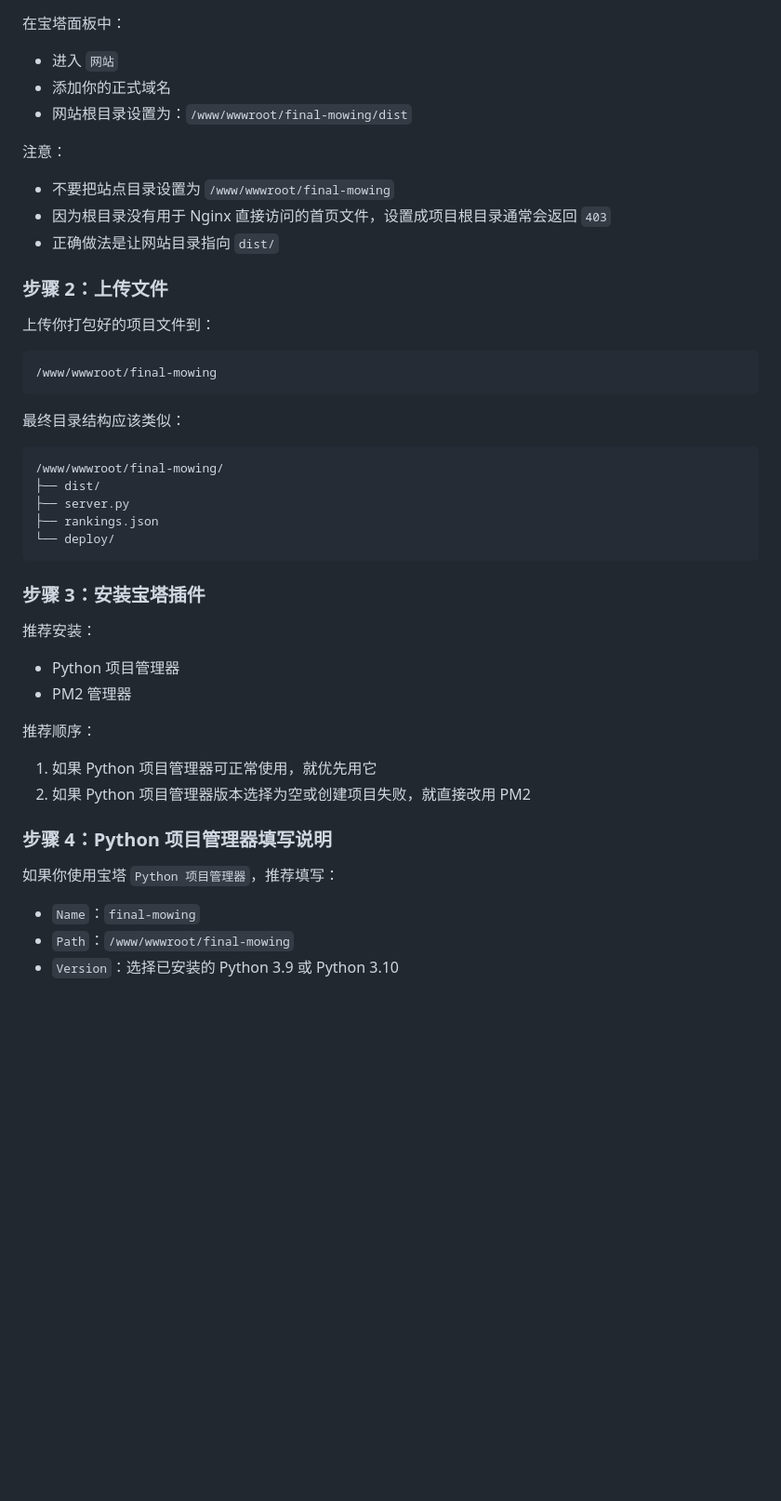
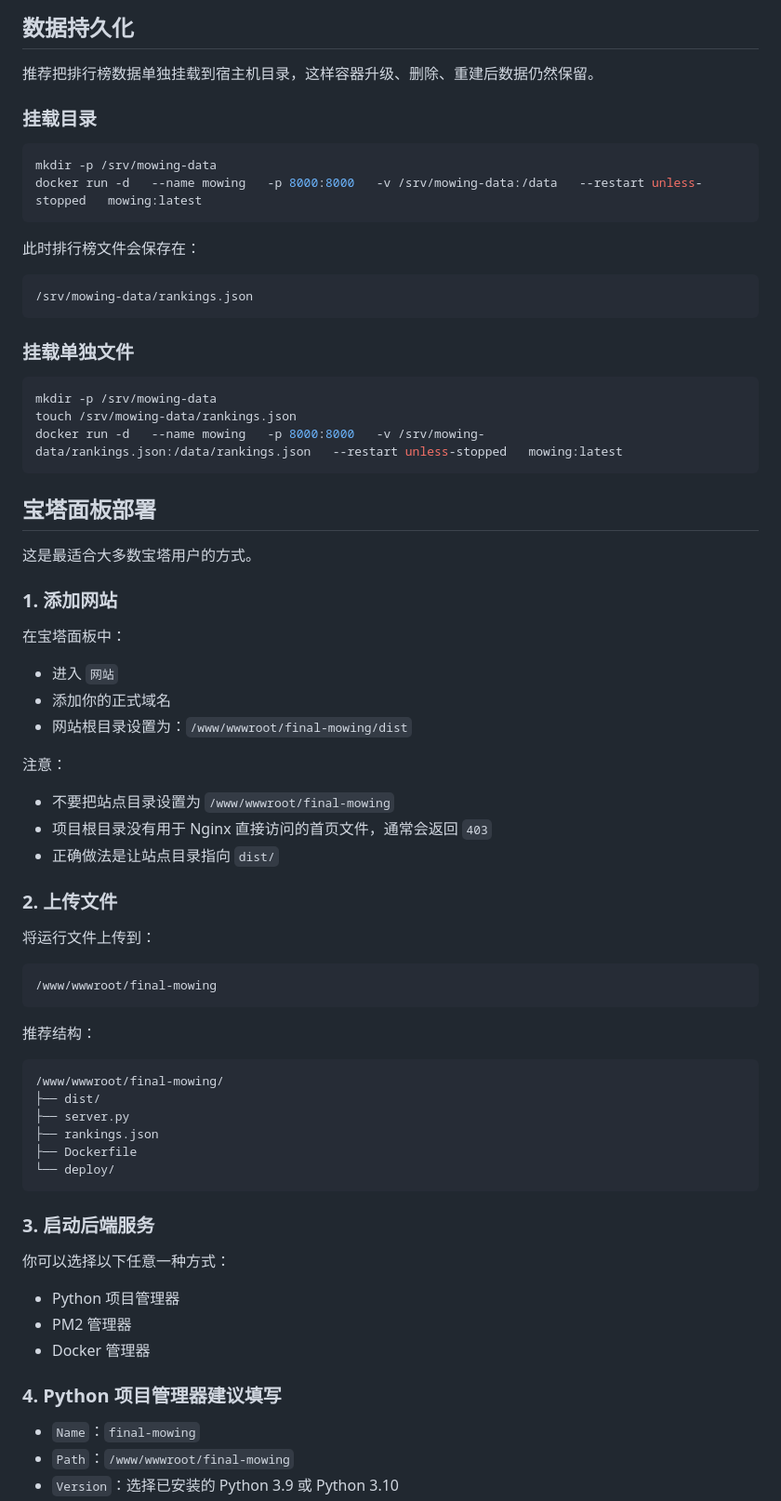
Before and after one commit to moli-xia/mowing, a Markdown page: README.md, the part around one of its changes. Shown at 93% size. Rendered like a GitHub page; blank space fills up the shorter version.

````diff
--- a/README.md
+++ b/README.md
@@ -161,3 +192,33 @@ curl http://127.0.0.1:8000/api/rankings
+## 数据持久化
+
+推荐把排行榜数据单独挂载到宿主机目录，这样容器升级、删除、重建后数据仍然保留。
+
+### 挂载目录
+
+```bash
+mkdir -p /srv/mowing-data
+docker run -d   --name mowing   -p 8000:8000   -v /srv/mowing-data:/data   --restart unless-stopped   mowing:latest
+```
+
+此时排行榜文件会保存在：
+
+```text
+/srv/mowing-data/rankings.json
+```
+
+### 挂载单独文件
+
+```bash
+mkdir -p /srv/mowing-data
+touch /srv/mowing-data/rankings.json
+docker run -d   --name mowing   -p 8000:8000   -v /srv/mowing-data/rankings.json:/data/rankings.json   --restart unless-stopped   mowing:latest
+```
+
+## 宝塔面板部署
+
+这是最适合大多数宝塔用户的方式。
+
+### 1. 添加网站
 
 在宝塔面板中：
 
@@ -168,42 +229,37 @@ curl http://127.0.0.1:8000/api/rankings
 注意：
 
 - 不要把站点目录设置为 `/www/wwwroot/final-mowing`
-- 因为根目录没有用于 Nginx 直接访问的首页文件，设置成项目根目录通常会返回 `403`
-- 正确做法是让网站目录指向 `dist/`
+- 项目根目录没有用于 Nginx 直接访问的首页文件，通常会返回 `403`
+- 正确做法是让站点目录指向 `dist/`
 
-### 步骤 2：上传文件
+### 2. 上传文件
 
-上传你打包好的项目文件到：
+将运行文件上传到：
 
 ```text
 /www/wwwroot/final-mowing
 ```
 
-最终目录结构应该类似：
+推荐结构：
 
 ```text
 /www/wwwroot/final-mowing/
 ├── dist/
 ├── server.py
 ├── rankings.json
+├── Dockerfile
 └── deploy/
 ```
 
-### 步骤 3：安装宝塔插件
+### 3. 启动后端服务
 
-推荐安装：
+你可以选择以下任意一种方式：
 
 - Python 项目管理器
 - PM2 管理器
+- Docker 管理器
 
-推荐顺序：
-
-1. 如果 Python 项目管理器可正常使用，就优先用它
-2. 如果 Python 项目管理器版本选择为空或创建项目失败，就直接改用 PM2
-
-### 步骤 4：Python 项目管理器填写说明
-
-如果你使用宝塔 `Python 项目管理器`，推荐填写：
+### 4. Python 项目管理器建议填写
 
 - `Name`：`final-mowing`
 - `Path`：`/www/wwwroot/final-mowing`
````
Also changed, not shown: other parts of README.md (+115 -125 lines).
